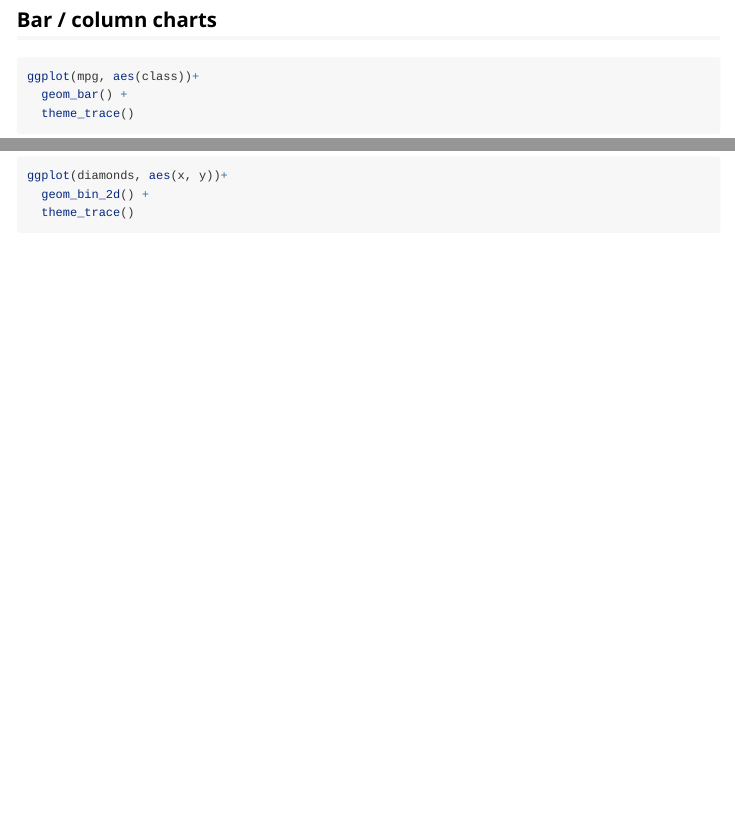
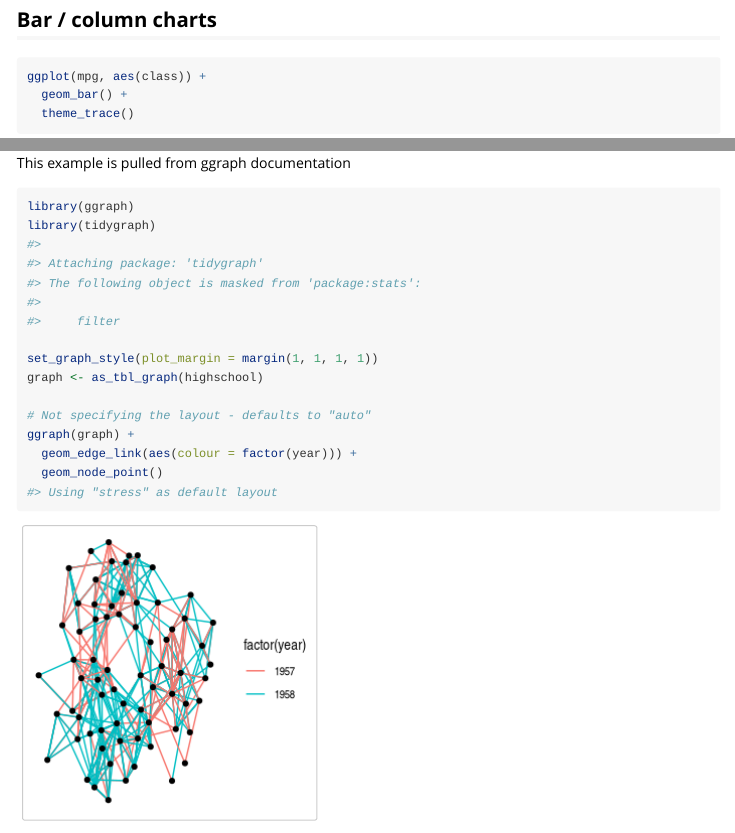
Before and after one commit to epiverse-trace/tracetheme, an R Markdown document (vignettes/demo.Rmd): the page in a window 1100 px wide, from 620 px down, and a second part further down, joined at a grey line. Rendered offline with R 4.5, knitr and Pandoc, with nearby package versions; some code elsewhere in the file could not run offline.

Commit message:
Add graph example

````diff
--- a/vignettes/demo.Rmd
+++ b/vignettes/demo.Rmd
@@ -97,10 +96,11 @@ ggplot(faithful, aes(x = eruptions, y = waiting)) +
 ```
 
 ```{r}
-ggplot(diamonds, aes(x, y))+
+ggplot(diamonds, aes(x, y)) +
   geom_bin_2d() +
   theme_trace()
 ```
 
 ## Networks
 
+This example is pulled from ggraph documentation
@@ -107 +109,13 @@ ggplot(diamonds, aes(x, y))+
+library(ggraph)
+library(tidygraph)
+
+set_graph_style(plot_margin = margin(1, 1, 1, 1))
+graph <- as_tbl_graph(highschool)
+
+# Not specifying the layout - defaults to "auto"
+ggraph(graph) +
+  geom_edge_link(aes(colour = factor(year))) +
+  geom_node_point()
+```
+
 ## Concept maps / flowcharts
````
Also changed, not shown: vignettes/demo.Rmd (9 more changed lines), 1 other file.
